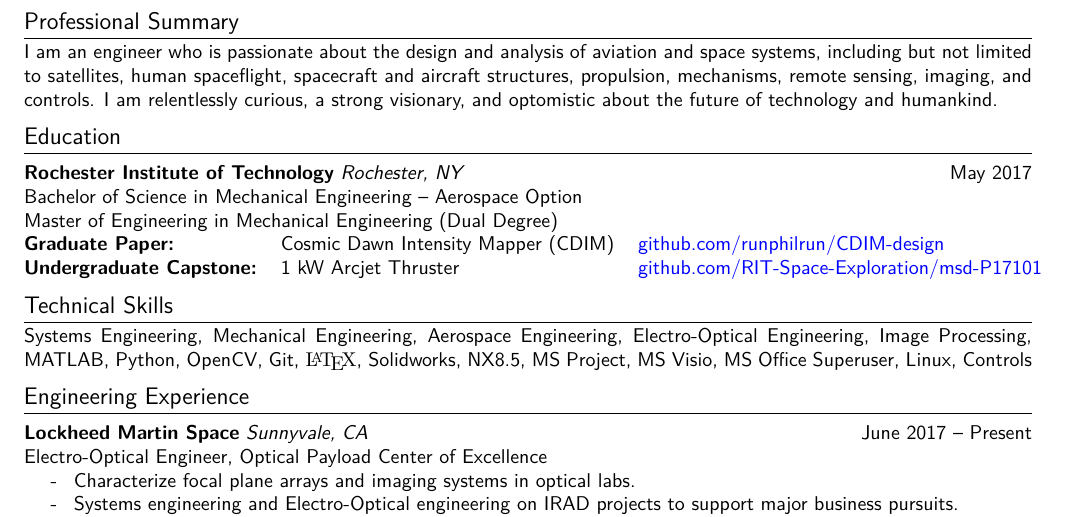
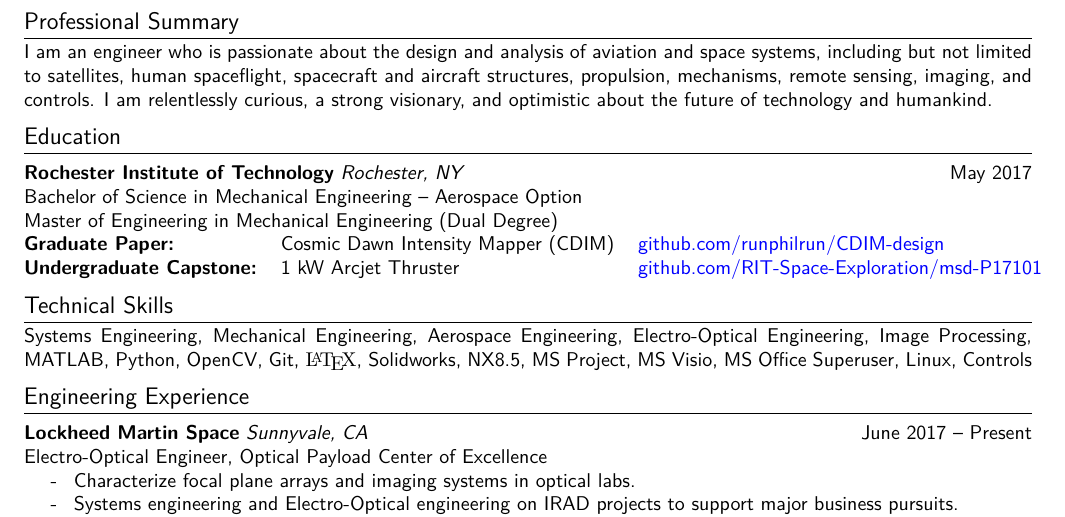
Before and after one commit to runphilrun/resume, a LaTeX CV (resume.tex): part of page 1 of 2, cut so that both start at the same text. Compiled offline with pdfLaTeX.

Commit message:
typo in opening paragraph
optomistic -> optimistic

```diff
--- a/resume.tex
+++ b/resume.tex
@@ -26,7 +26,7 @@
 aviation and space systems, including but not limited to satellites, human
 spaceflight, spacecraft and aircraft structures, propulsion, mechanisms, remote sensing,
 imaging, and controls. I am relentlessly curious, a strong visionary, and
-optomistic about the future of technology and humankind.
+optimistic about the future of technology and humankind.
 
 \section{Education}
 \headerwithlabel{Rochester Institute of Technology}{Rochester, NY}{May 2017}
```
Also changed, not shown: resume.pdf.
